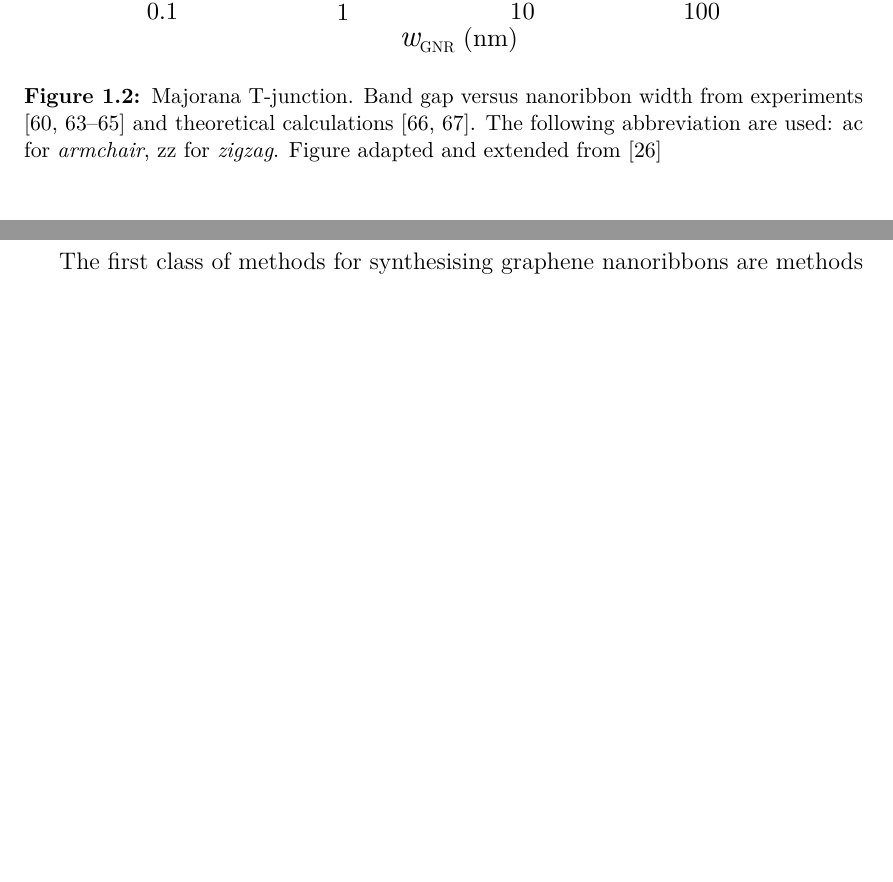
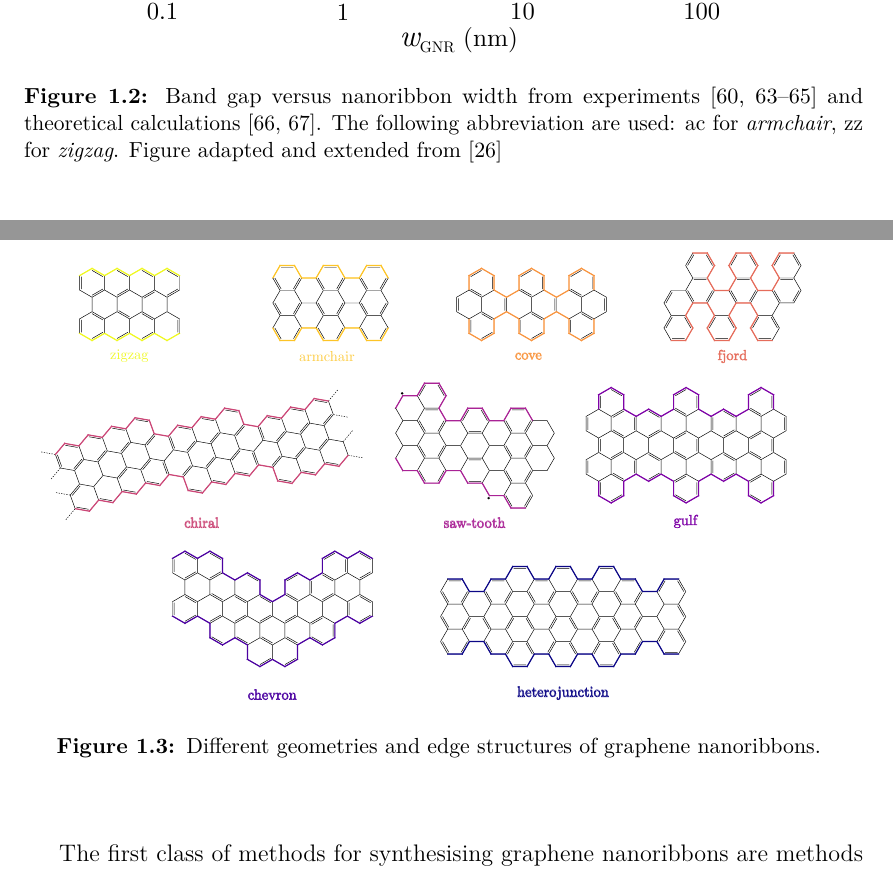
Before and after one commit to AlessandroLodi/DPhil-Thesis-Oxford, a LaTeX thesis (Oxford_Thesis.tex, which reads chapter_introduction/introduction.tex): two parts of pages 31 and 33 of 67 before the commit and two parts of pages 31 and 33 of 69 after it, joined at a grey line, cut so that both start at the same text, the shorter picture padded with empty space. Compiled offline with pdfLaTeX.

Commit message:
added gnr_canvas figure to the pdf

```diff
--- a/chapter_introduction/introduction.tex
+++ b/chapter_introduction/introduction.tex
@@ -476,7 +474,7 @@ The inclusion of electronic correlation, however, becomes crucial for ultra-narr
     \begin{center}
     \includegraphics[width=0.95\textwidth]{chapter_introduction/figures/bandgap_GNRwidth.pdf}
     \centering{}
-    \caption{Majorana T-junction.
+    \caption{
     Band gap versus nanoribbon width from experiments \cite{Han2007, Kim2009, Li2008, Chen2007, } and theoretical calculations \cite{Yang2007, Evaldsson2008}.
     The following abbreviation are used: ac for \textit{armchair}, zz for \textit{zigzag}. Figure adapted and extended from \cite{schwierz2013graphene}
     \label{fig:intro:gnr-bandgap_schwierz}}
@@ -492,6 +490,16 @@ For AGNRs, the bandgap varies significantly for different m values. AGNRs exhibi
 The band structure of ZGNRs is more interesting. Tight binding estimations have shown that if spin DOFs are excluded, the conduction band and valence band touches at the fermi level, forming a flat band. This flat band leads to a large localization of the density of states at the edges of ZGNRs, the so called \textit{edge states}, which displays an exponential decay $\rho(\epsilon\sim\epsilon^{-\vect{r}})$, with an exponent depending of the distance from centre of the ribbon; the weight of these states become negligible when the width in is the order of \si{\micro\metre}.
 The formation of band gap is observed when the spin is considered. In particular, the ground state of ZGNRs has parallel (ferromagnetic, $\uparrow\uparrow$, FM) spin alignment along one edge, whilst two edges have antiparallel (antiferromagnetic, $\downarrow\downarrow$, AFM) configuration. Given that the AFM state is semiconducting while the FM is metallic, it would theoretically be possible to change the metallic state of a zigzag ribbon by applying a magnetic field in the direction transverse to that of the ribbon's extension.
 
+
+\begin{figure}
+    \begin{center}
+    \includegraphics[width=0.95\textwidth]{chapter_introduction/figures/gnr_canvas.pdf}
+    \centering{}
+    \caption{
+    Different geometries and edge structures of graphene nanoribbons.
+    \label{fig:intro:gnr-canvas}}
+    \end{center}
+\end{figure}
 
 \co{gnr were first studied by physicist, lather by chemist}
 The scientific interest for graphene nanoribbons started in the physics community. Although this may appear irrelevant at the first glance, we will see that this actually had an impact over the last twenty years of progress in the field.
```
Also changed, not shown: Oxford_Thesis.pdf, chapter_introduction/introduction.tex (2 more changed lines).
